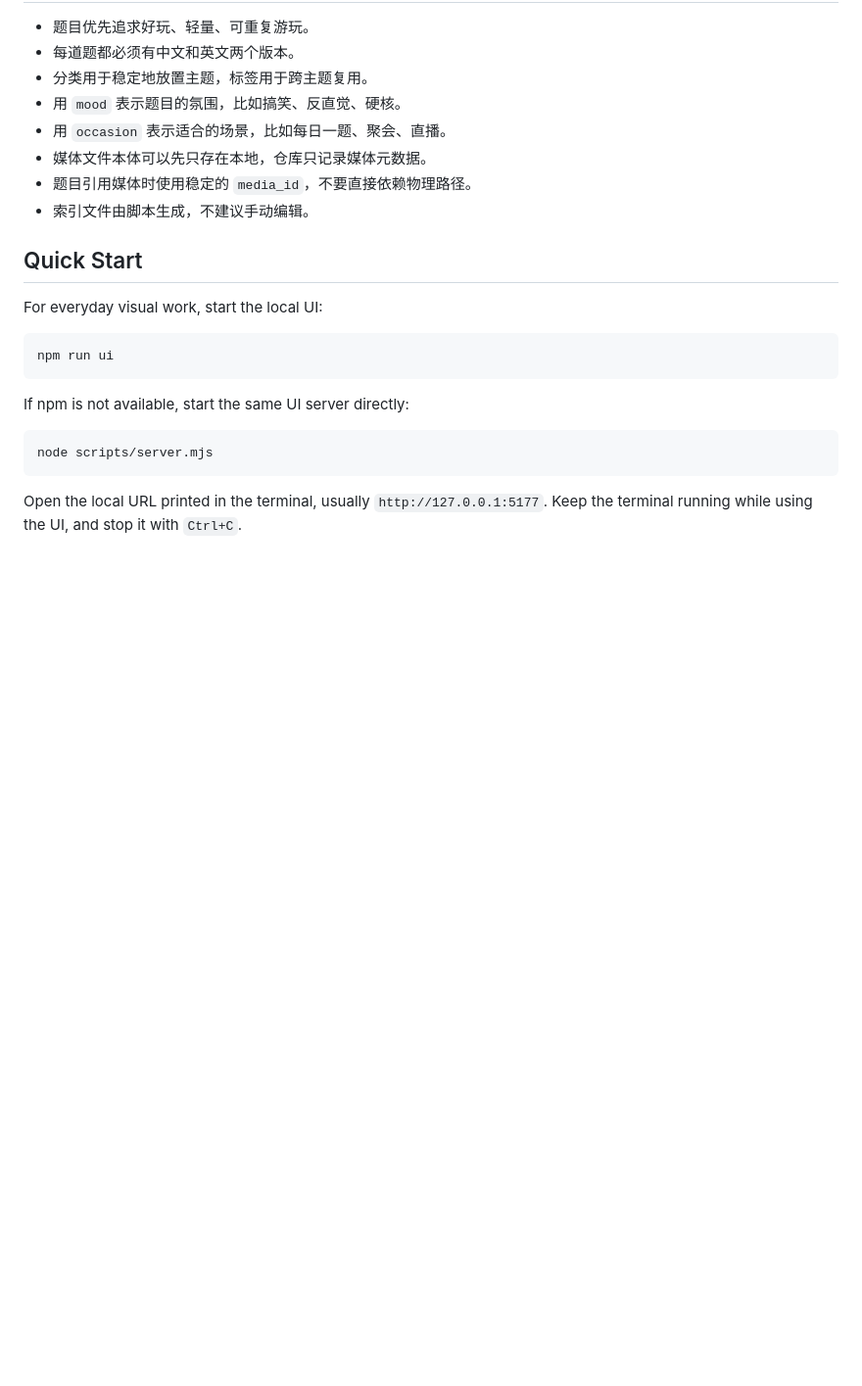
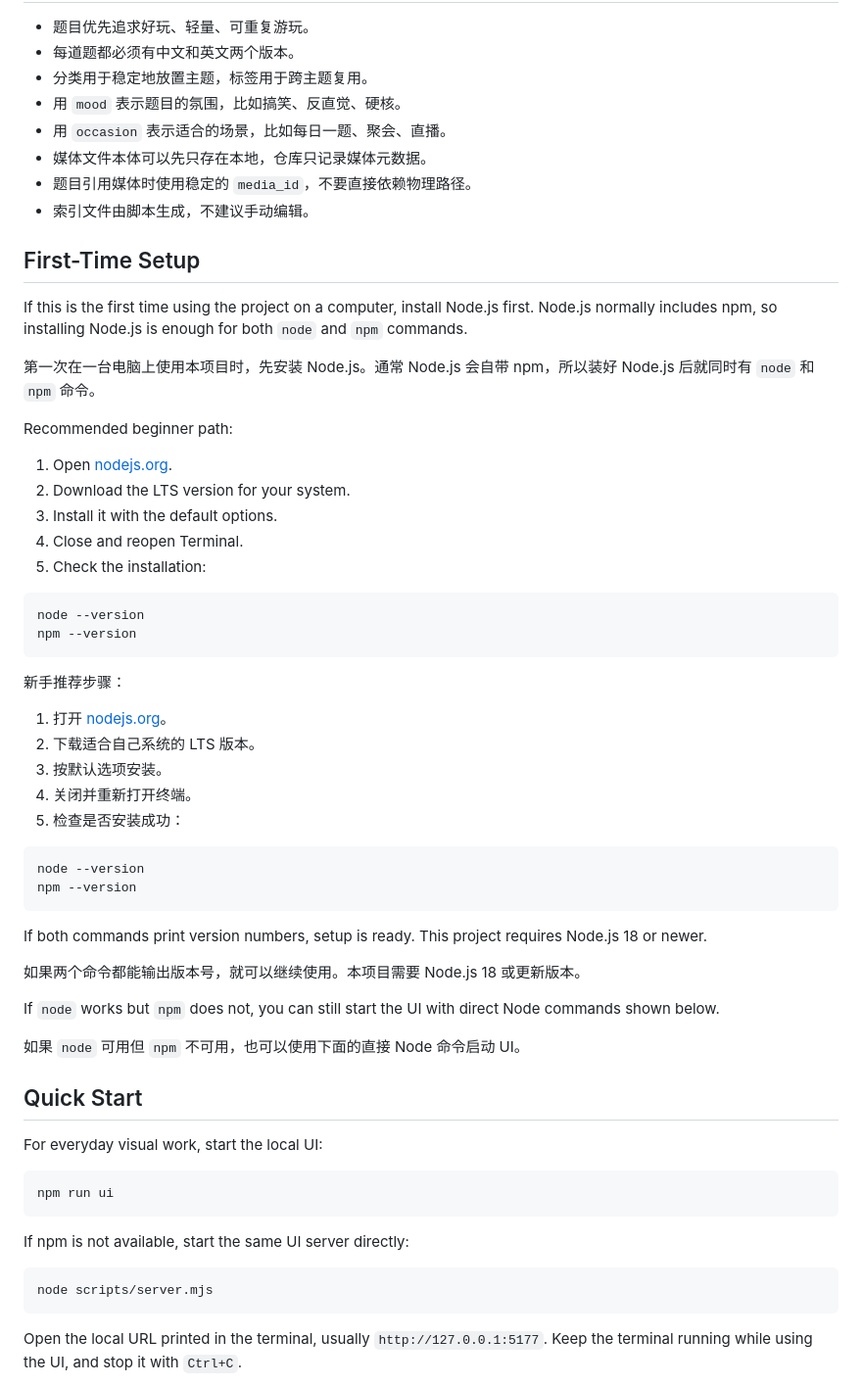
Before and after one commit to BETA-SDC/wan-tiwang, a Markdown page: README.md, the part around the change. Shown at 98% size. Drawn GitHub-style; blank space fills up the shorter version.

Commit message:
Document Node and npm setup

````diff
--- a/README.md
+++ b/README.md
@@ -80,6 +80,46 @@ skills/        面向 AI 助手的仓库操作说明
 - 媒体文件本体可以先只存在本地，仓库只记录媒体元数据。
 - 题目引用媒体时使用稳定的 `media_id`，不要直接依赖物理路径。
 - 索引文件由脚本生成，不建议手动编辑。
+
+## First-Time Setup
+
+If this is the first time using the project on a computer, install Node.js first. Node.js normally includes npm, so installing Node.js is enough for both `node` and `npm` commands.
+
+第一次在一台电脑上使用本项目时，先安装 Node.js。通常 Node.js 会自带 npm，所以装好 Node.js 后就同时有 `node` 和 `npm` 命令。
+
+Recommended beginner path:
+
+1. Open [nodejs.org](https://nodejs.org/).
+2. Download the LTS version for your system.
+3. Install it with the default options.
+4. Close and reopen Terminal.
+5. Check the installation:
+
+```bash
+node --version
+npm --version
+```
+
+新手推荐步骤：
+
+1. 打开 [nodejs.org](https://nodejs.org/)。
+2. 下载适合自己系统的 LTS 版本。
+3. 按默认选项安装。
+4. 关闭并重新打开终端。
+5. 检查是否安装成功：
+
+```bash
+node --version
+npm --version
+```
+
+If both commands print version numbers, setup is ready. This project requires Node.js 18 or newer.
+
+如果两个命令都能输出版本号，就可以继续使用。本项目需要 Node.js 18 或更新版本。
+
+If `node` works but `npm` does not, you can still start the UI with direct Node commands shown below.
+
+如果 `node` 可用但 `npm` 不可用，也可以使用下面的直接 Node 命令启动 UI。
 
 ## Quick Start
 
````
